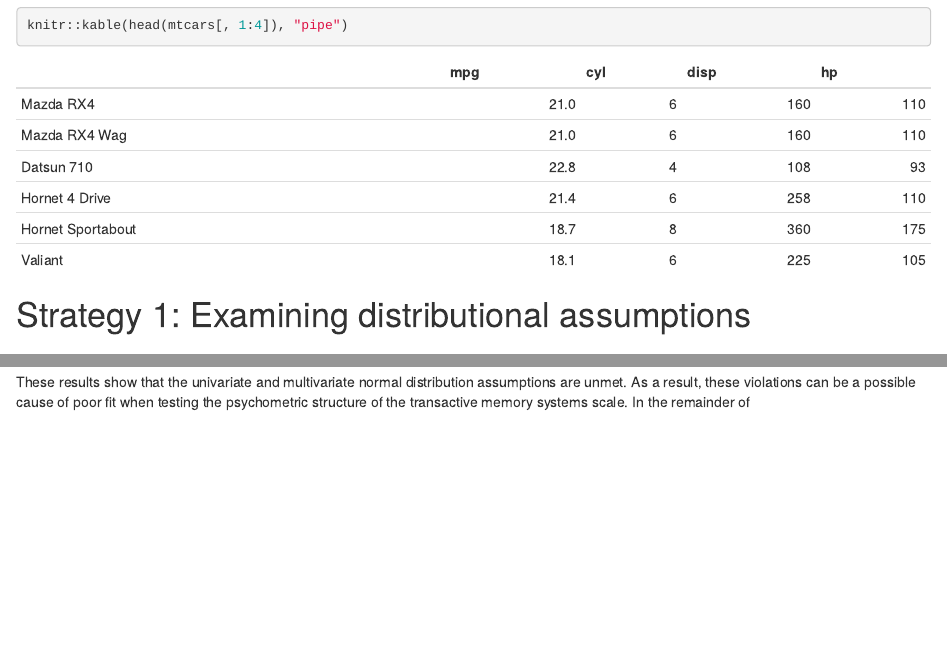
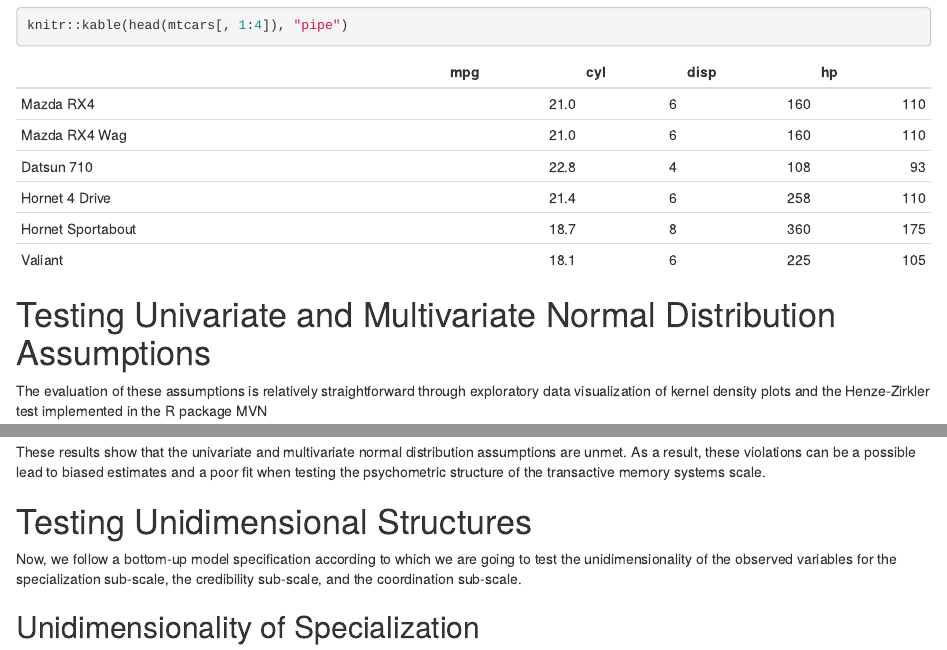
Before and after one commit to jcorrean/coil, an R Markdown document (Project/SupplementaryMaterial.Rmd): the page in a window 1100 px wide, from 230 px down, and a second part further down, joined at a grey line. Rendered offline with R 4.5, knitr and Pandoc, with nearby package versions; some code elsewhere in the file could not run offline.

Commit message:
Update SupplementaryMaterial.Rmd

````diff
--- a/Project/SupplementaryMaterial.Rmd
+++ b/Project/SupplementaryMaterial.Rmd
@@ -14,7 +14,7 @@ knitr::kable(head(mtcars[, 1:4]), "pipe")
 ```
 
 
-# Strategy 1: Examining distributional assumptions
+
 
 ```{r setup, include=FALSE}
 knitr::opts_chunk$set(echo = FALSE)
@@ -22,7 +22,7 @@ library(readr)
 coildata <- coildata <- read_csv("Data/coildata.csv")
 ```
 
-## Testing Univariate and Multivariate Normal Distribution Assumptions
+# Testing Univariate and Multivariate Normal Distribution Assumptions
 
 The evaluation of these assumptions is relatively straightforward through exploratory data visualization of kernel density plots and the Henze-Zirkler test implemented in the R package MVN
 
@@ -41,4 +41,10 @@ library(MVN)
 mvn(coildata)
 ```
 
-These results show that the univariate and multivariate normal distribution assumptions are unmet. As a result, these violations can be a possible cause of poor fit when testing the psychometric structure of the transactive memory systems scale. In the remainder of
+These results show that the univariate and multivariate normal distribution assumptions are unmet. As a result, these violations can be a possible lead to biased estimates and a poor fit when testing the psychometric structure of the transactive memory systems scale.
+
+# Testing Unidimensional Structures
+
+Now, we follow a bottom-up model specification according to which we are going to test the unidimensionality of the observed variables for the specialization sub-scale, the credibility sub-scale, and the coordination sub-scale.
+
+## Unidimensionality of Specialization
````
